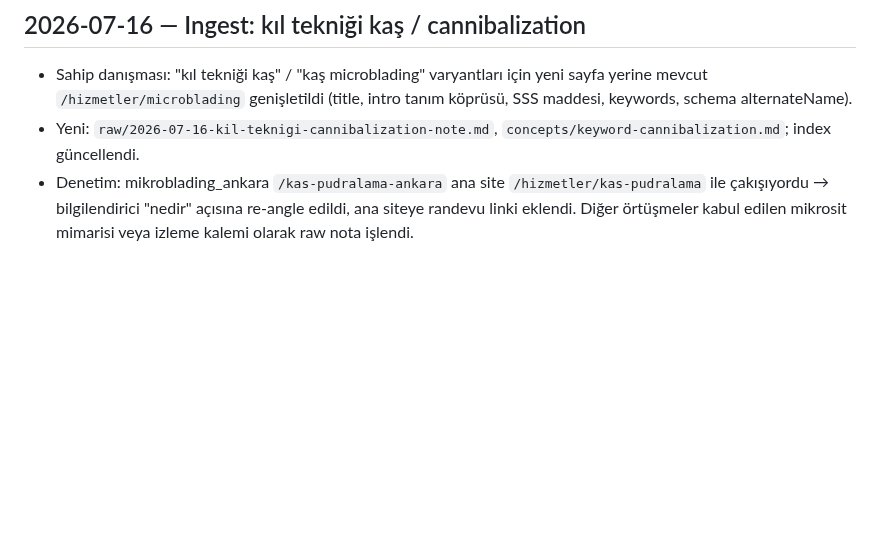
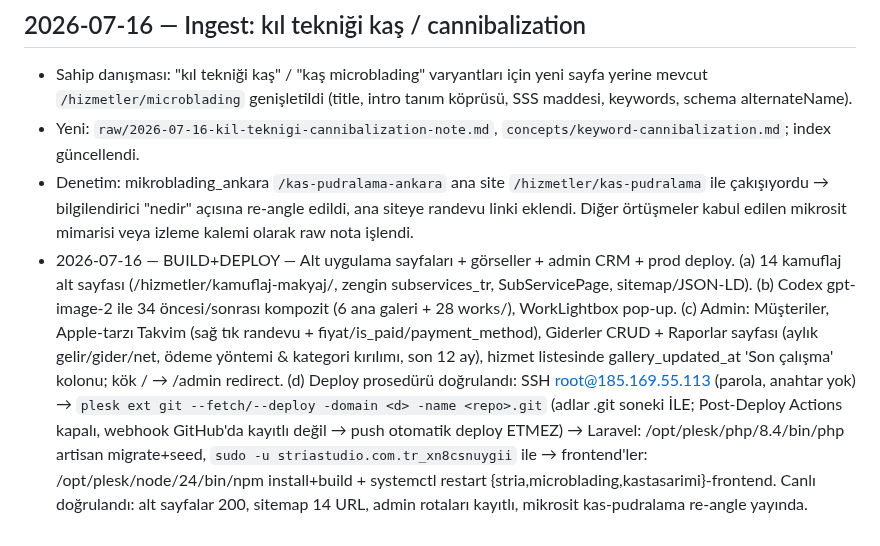
Before and after one commit to kaantinmaz/stria_studio, a Markdown page: wiki/log.md, the part around the change. Rendered like a GitHub page; blank space fills up the shorter version.

Commit message:
docs(wiki): log 2026-07-16 batch + prod deploy prosedürü

```diff
--- a/wiki/log.md
+++ b/wiki/log.md
@@ -33,3 +33,4 @@ Append-only timeline. Newest at top. One line per operation: `YYYY-MM-DD — OP
 - Sahip danışması: "kıl tekniği kaş" / "kaş microblading" varyantları için yeni sayfa yerine mevcut `/hizmetler/microblading` genişletildi (title, intro tanım köprüsü, SSS maddesi, keywords, schema alternateName).
 - Yeni: `raw/2026-07-16-kil-teknigi-cannibalization-note.md`, `concepts/keyword-cannibalization.md`; index güncellendi.
 - Denetim: mikroblading_ankara `/kas-pudralama-ankara` ana site `/hizmetler/kas-pudralama` ile çakışıyordu → bilgilendirici "nedir" açısına re-angle edildi, ana siteye randevu linki eklendi. Diğer örtüşmeler kabul edilen mikrosit mimarisi veya izleme kalemi olarak raw nota işlendi.
+- 2026-07-16 — BUILD+DEPLOY — Alt uygulama sayfaları + görseller + admin CRM + prod deploy. (a) 14 kamuflaj alt sayfası (/hizmetler/kamuflaj-makyaj/<slug>, zengin subservices_tr, SubServicePage, sitemap/JSON-LD). (b) Codex gpt-image-2 ile 34 öncesi/sonrası kompozit (6 ana galeri + 28 works/), WorkLightbox pop-up. (c) Admin: Müşteriler, Apple-tarzı Takvim (sağ tık randevu + fiyat/is_paid/payment_method), Giderler CRUD + Raporlar sayfası (aylık gelir/gider/net, ödeme yöntemi & kategori kırılımı, son 12 ay), hizmet listesinde gallery_updated_at 'Son çalışma' kolonu; kök / → /admin redirect. (d) Deploy prosedürü doğrulandı: SSH root@185.169.55.113 (parola, anahtar yok) → `plesk ext git --fetch/--deploy -domain <d> -name <repo>.git` (adlar .git soneki İLE; Post-Deploy Actions kapalı, webhook GitHub'da kayıtlı değil → push otomatik deploy ETMEZ) → Laravel: /opt/plesk/php/8.4/bin/php artisan migrate+seed, `sudo -u striastudio.com.tr_xn8csnuygii` ile → frontend'ler: /opt/plesk/node/24/bin/npm install+build + systemctl restart {stria,microblading,kastasarimi}-frontend. Canlı doğrulandı: alt sayfalar 200, sitemap 14 URL, admin rotaları kayıtlı, mikrosit kas-pudralama re-angle yayında.
```
